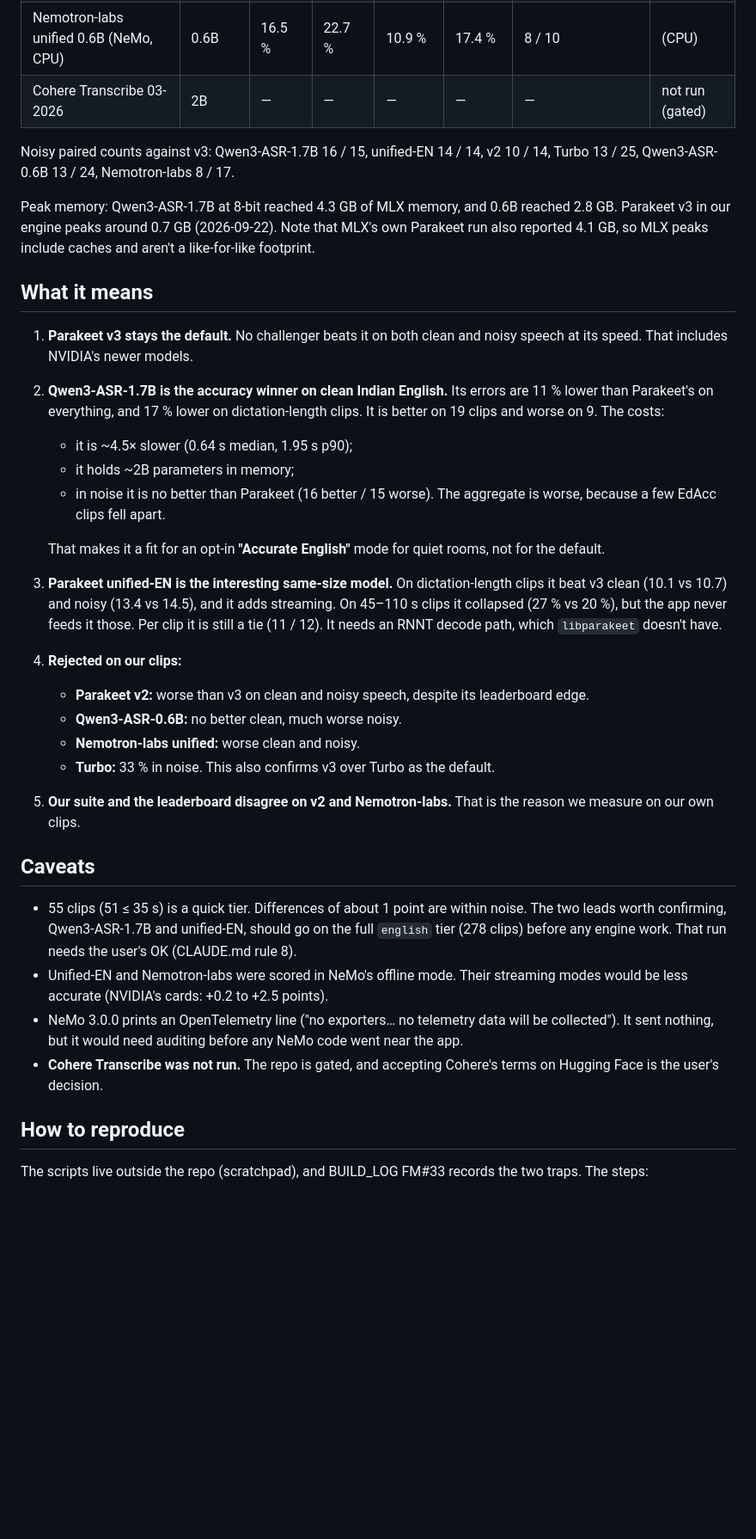
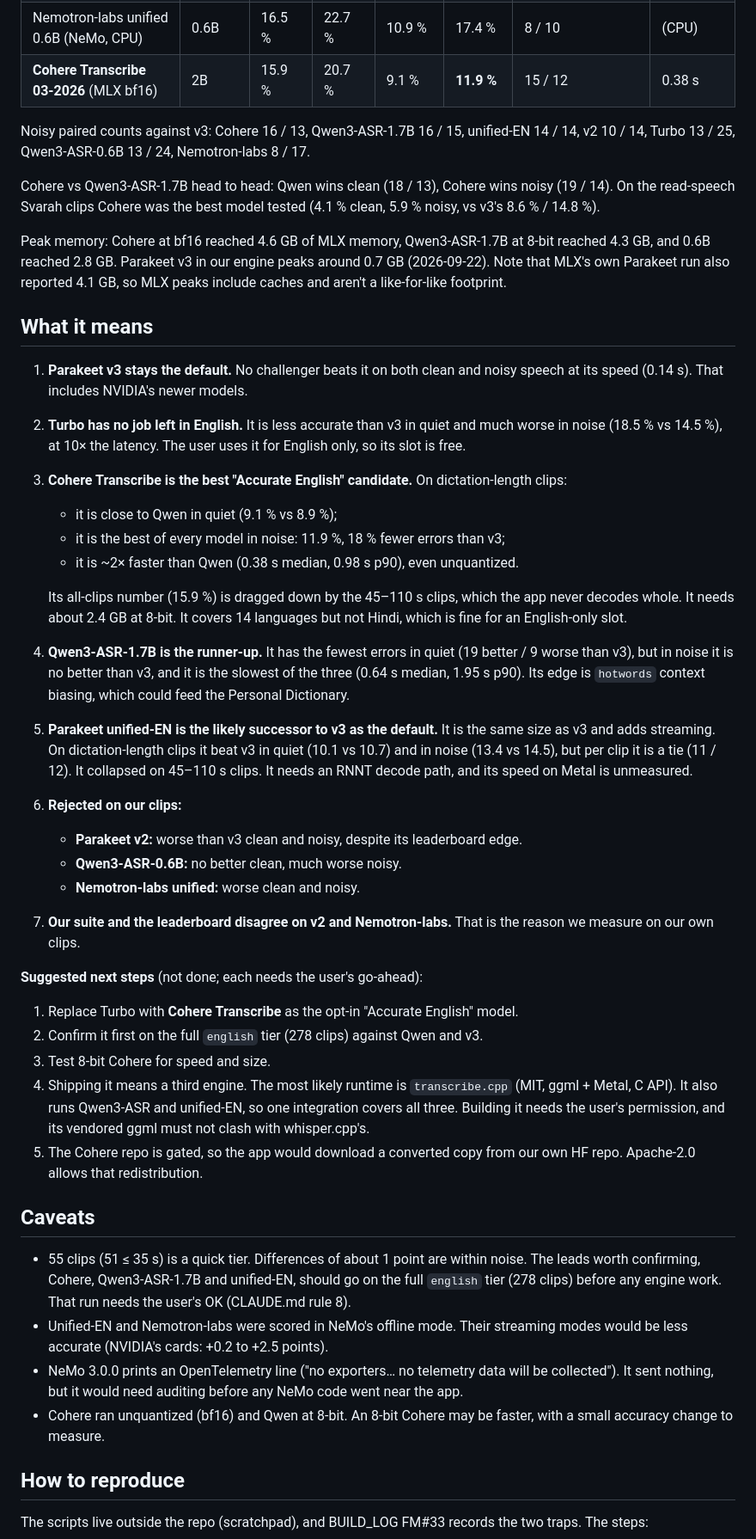
Before and after one commit to s-samarth/desi-dictation, a Markdown page: docs/ENGLISH_ASR_AB_2026-10.md, the part around one of its changes. Shown at 86% size. GitHub-like rendering; blank space fills up the shorter version.

Commit message:
docs(models): add Cohere Transcribe to the English A/B; recommend it over Turbo
Cohere (MLX bf16) on dictation-length clips: 9.1 % clean, 11.9 % noisy
(best of all models, -18 % vs Parakeet v3), 0.38 s median. Qwen3-ASR-1.7B
stays best in quiet but no better than v3 in noise.

Co-Authored-By: Claude Opus 5.5 <noreply@anthropic.com>

```diff
--- a/docs/ENGLISH_ASR_AB_2026-10.md
+++ b/docs/ENGLISH_ASR_AB_2026-10.md
@@ -42,48 +43,71 @@ dictations best.
 | Qwen3-ASR-0.6B (MLX 8-bit) | 0.9B | 15.3 % | 25.1 % | 10.7 % | 16.4 % | 14 / 15 | 0.25 s |
 | **Parakeet unified-EN 0.6B** (NeMo, CPU) | 0.6B | 17.8 % | 24.2 % | 10.1 % | **13.4 %** | 11 / 12 | (CPU) |
 | Nemotron-labs unified 0.6B (NeMo, CPU) | 0.6B | 16.5 % | 22.7 % | 10.9 % | 17.4 % | 8 / 10 | (CPU) |
-| Cohere Transcribe 03-2026 | 2B | — | — | — | — | — | not run (gated) |
+| **Cohere Transcribe 03-2026** (MLX bf16) | 2B | 15.9 % | 20.7 % | 9.1 % | **11.9 %** | 15 / 12 | 0.38 s |
 
-Noisy paired counts against v3: Qwen3-ASR-1.7B 16 / 15, unified-EN 14 / 14,
+Noisy paired counts against v3: Cohere 16 / 13, Qwen3-ASR-1.7B 16 / 15, unified-EN 14 / 14,
 v2 10 / 14, Turbo 13 / 25, Qwen3-ASR-0.6B 13 / 24, Nemotron-labs 8 / 17.
 
-Peak memory: Qwen3-ASR-1.7B at 8-bit reached 4.3 GB of MLX memory, and 0.6B
-reached 2.8 GB. Parakeet v3 in our engine peaks around 0.7 GB (2026-09-22).
+Cohere vs Qwen3-ASR-1.7B head to head: Qwen wins clean (18 / 13), Cohere wins
+noisy (19 / 14). On the read-speech Svarah clips Cohere was the best model
+tested (4.1 % clean, 5.9 % noisy, vs v3's 8.6 % / 14.8 %).
+
+Peak memory: Cohere at bf16 reached 4.6 GB of MLX memory, Qwen3-ASR-1.7B at
+8-bit reached 4.3 GB, and 0.6B reached 2.8 GB. Parakeet v3 in our engine peaks around 0.7 GB (2026-09-22).
 Note that MLX's own Parakeet run also reported 4.1 GB, so MLX peaks include
 caches and aren't a like-for-like footprint.
 
 ## What it means
 
 1. **Parakeet v3 stays the default.** No challenger beats it on both clean and
-   noisy speech at its speed. That includes NVIDIA's newer models.
-2. **Qwen3-ASR-1.7B is the accuracy winner on clean Indian English.** Its
-   errors are 11 % lower than Parakeet's on everything, and 17 % lower on
-   dictation-length clips. It is better on 19 clips and worse on 9. The costs:
-   - it is ~4.5× slower (0.64 s median, 1.95 s p90);
-   - it holds ~2B parameters in memory;
-   - in noise it is no better than Parakeet (16 better / 15 worse). The
-     aggregate is worse, because a few EdAcc clips fell apart.
+   noisy speech at its speed (0.14 s). That includes NVIDIA's newer models.
+2. **Turbo has no job left in English.** It is less accurate than v3 in quiet
+   and much worse in noise (18.5 % vs 14.5 %), at 10× the latency. The user
+   uses it for English only, so its slot is free.
+3. **Cohere Transcribe is the best "Accurate English" candidate.** On
+   dictation-length clips:
+   - it is close to Qwen in quiet (9.1 % vs 8.9 %);
+   - it is the best of every model in noise: 11.9 %, 18 % fewer errors than
+     v3;
+   - it is ~2× faster than Qwen (0.38 s median, 0.98 s p90), even
+     unquantized.
 
-   That makes it a fit for an opt-in **"Accurate English"** mode for quiet
-   rooms, not for the default.
-3. **Parakeet unified-EN is the interesting same-size model.** On
-   dictation-length clips it beat v3 clean (10.1 vs 10.7) and noisy (13.4 vs
-   14.5), and it adds streaming. On 45–110 s clips it collapsed (27 % vs 20 %),
-   but the app never feeds it those. Per clip it is still a tie (11 / 12). It
-   needs an RNNT decode path, which `libparakeet` doesn't have.
-4. **Rejected on our clips:**
-   - **Parakeet v2:** worse than v3 on clean and noisy speech, despite its
-     leaderboard edge.
+   Its all-clips number (15.9 %) is dragged down by the 45–110 s clips, which
+   the app never decodes whole. It needs about 2.4 GB at 8-bit. It covers 14
+   languages but not Hindi, which is fine for an English-only slot.
+4. **Qwen3-ASR-1.7B is the runner-up.** It has the fewest errors in quiet
+   (19 better / 9 worse than v3), but in noise it is no better than v3, and it
+   is the slowest of the three (0.64 s median, 1.95 s p90). Its edge is
+   `hotwords` context biasing, which could feed the Personal Dictionary.
+5. **Parakeet unified-EN is the likely successor to v3 as the default.** It is
+   the same size as v3 and adds streaming. On dictation-length clips it beat
+   v3 in quiet (10.1 vs 10.7) and in noise (13.4 vs 14.5), but per clip it is
+   a tie (11 / 12). It collapsed on 45–110 s clips. It needs an RNNT decode
+   path, and its speed on Metal is unmeasured.
+6. **Rejected on our clips:**
+   - **Parakeet v2:** worse than v3 clean and noisy, despite its leaderboard
+     edge.
    - **Qwen3-ASR-0.6B:** no better clean, much worse noisy.
    - **Nemotron-labs unified:** worse clean and noisy.
-   - **Turbo:** 33 % in noise. This also confirms v3 over Turbo as the default.
-5. **Our suite and the leaderboard disagree on v2 and Nemotron-labs.** That is
+7. **Our suite and the leaderboard disagree on v2 and Nemotron-labs.** That is
    the reason we measure on our own clips.
+
+**Suggested next steps** (not done; each needs the user's go-ahead):
+1. Replace Turbo with **Cohere Transcribe** as the opt-in "Accurate English"
+   model.
+2. Confirm it first on the full `english` tier (278 clips) against Qwen and v3.
+3. Test 8-bit Cohere for speed and size.
+4. Shipping it means a third engine. The most likely runtime is
+   `transcribe.cpp` (MIT, ggml + Metal, C API). It also runs Qwen3-ASR and
+   unified-EN, so one integration covers all three. Building it needs the
+   user's permission, and its vendored ggml must not clash with whisper.cpp's.
+5. The Cohere repo is gated, so the app would download a converted copy from
+   our own HF repo. Apache-2.0 allows that redistribution.
 
 ## Caveats
 
 - 55 clips (51 ≤ 35 s) is a quick tier. Differences of about 1 point are
-  within noise. The two leads worth confirming, Qwen3-ASR-1.7B and unified-EN,
+  within noise. The leads worth confirming, Cohere, Qwen3-ASR-1.7B and unified-EN,
   should go on the full `english` tier (278 clips) before any engine work.
   That run needs the user's OK (CLAUDE.md rule 8).
 - Unified-EN and Nemotron-labs were scored in NeMo's offline mode. Their
@@ -91,8 +115,8 @@ caches and aren't a like-for-like footprint.
 - NeMo 3.0.0 prints an OpenTelemetry line ("no exporters… no telemetry data
   will be collected"). It sent nothing, but it would need auditing before any
   NeMo code went near the app.
-- **Cohere Transcribe was not run.** The repo is gated, and accepting
-  Cohere's terms on Hugging Face is the user's decision.
+- Cohere ran unquantized (bf16) and Qwen at 8-bit. An 8-bit Cohere may be
+  faster, with a small accuracy change to measure.
 
 ## How to reproduce
 
```
Also changed, not shown: other parts of docs/ENGLISH_ASR_AB_2026-10.md (+2 -1 lines), docs/MODEL_RESEARCH.md (+3 -3 lines).
